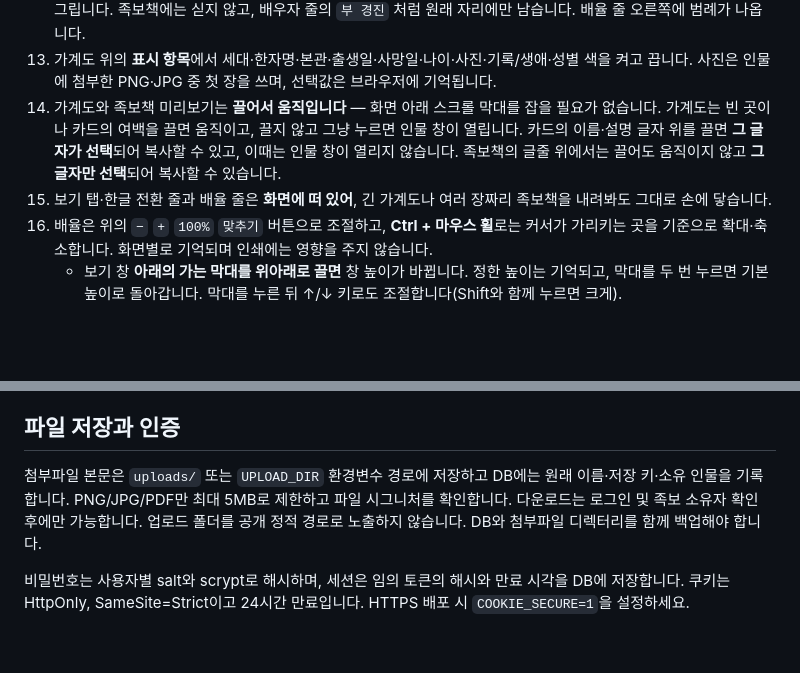
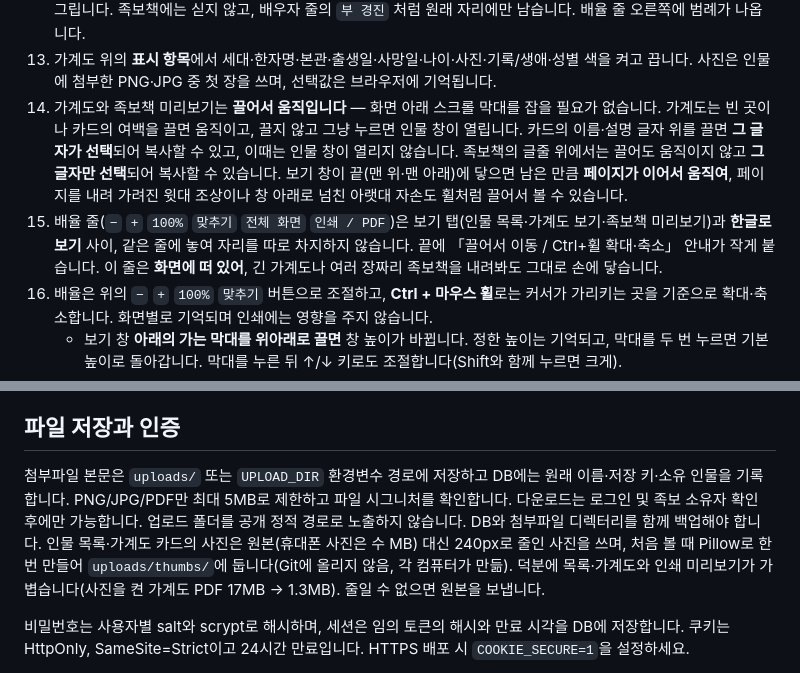
Before and after one commit to kimheunghan/jocbo, a Markdown page: README.md, 2 parts joined by grey strips. Drawn GitHub-style; blank space fills up the shorter version.

Commit message:
Describe the controls in the tab row, dragging past the frame, and small photos
Co-Authored-By: Claude Opus 5.5 (1M context) <noreply@anthropic.com>

```diff
--- a/README.md
+++ b/README.md
@@ -110,8 +110,8 @@ $env:DATABASE_URL='postgresql+psycopg://사용자:비밀번호@localhost:5432/jo
 11. **배우자를 등록하면** 그 사람에게 이미 달린 자녀가 두 분 모두의 자녀로 함께 기록됩니다(배우자가 한 명일 때). 배우자를 두 번째로 등록하면 어느 혼인 소생인지 물어, 기존 자녀를 그 혼인으로 옮기거나 새 자녀를 등록하거나 나중으로 미룰 수 있습니다. 가계도에서는 혼인마다 자녀 선이 따로 내려옵니다.
 12. **혼인으로 들어온 사람의 친가 윗대**는 이 족보의 계대가 아니므로 세대 대신 `外家` 로 적고 카드와 이음선을 점선으로 그립니다. 족보책에는 싣지 않고, 배우자 줄의 `부 경진` 처럼 원래 자리에만 남습니다. 배율 줄 오른쪽에 범례가 나옵니다.
 13. 가계도 위의 **표시 항목**에서 세대·한자명·본관·출생일·사망일·나이·사진·기록/생애·성별 색을 켜고 끕니다. 사진은 인물에 첨부한 PNG·JPG 중 첫 장을 쓰며, 선택값은 브라우저에 기억됩니다.
-14. 가계도와 족보책 미리보기는 **끌어서 움직입니다** — 화면 아래 스크롤 막대를 잡을 필요가 없습니다. 가계도는 빈 곳이나 카드의 여백을 끌면 움직이고, 끌지 않고 그냥 누르면 인물 창이 열립니다. 카드의 이름·설명 글자 위를 끌면 **그 글자가 선택**되어 복사할 수 있고, 이때는 인물 창이 열리지 않습니다. 족보책의 글줄 위에서는 끌어도 움직이지 않고 **그 글자만 선택**되어 복사할 수 있습니다.
-15. 보기 탭·한글 전환 줄과 배율 줄은 **화면에 떠 있어**, 긴 가계도나 여러 장짜리 족보책을 내려봐도 그대로 손에 닿습니다.
+14. 가계도와 족보책 미리보기는 **끌어서 움직입니다** — 화면 아래 스크롤 막대를 잡을 필요가 없습니다. 가계도는 빈 곳이나 카드의 여백을 끌면 움직이고, 끌지 않고 그냥 누르면 인물 창이 열립니다. 카드의 이름·설명 글자 위를 끌면 **그 글자가 선택**되어 복사할 수 있고, 이때는 인물 창이 열리지 않습니다. 족보책의 글줄 위에서는 끌어도 움직이지 않고 **그 글자만 선택**되어 복사할 수 있습니다. 보기 창이 끝(맨 위·맨 아래)에 닿으면 남은 만큼 **페이지가 이어서 움직여**, 페이지를 내려 가려진 윗대 조상이나 창 아래로 넘친 아랫대 자손도 휠처럼 끌어서 볼 수 있습니다.
+15. 배율 줄(`−` `+` `100%` `맞추기` `전체 화면` `인쇄 / PDF`)은 보기 탭(인물 목록·가계도 보기·족보책 미리보기)과 **한글로 보기** 사이, 같은 줄에 놓여 자리를 따로 차지하지 않습니다. 끝에 「끌어서 이동 / Ctrl+휠 확대·축소」 안내가 작게 붙습니다. 이 줄은 **화면에 떠 있어**, 긴 가계도나 여러 장짜리 족보책을 내려봐도 그대로 손에 닿습니다.
 16. 배율은 위의 `−` `+` `100%` `맞추기` 버튼으로 조절하고, **Ctrl + 마우스 휠**로는 커서가 가리키는 곳을 기준으로 확대·축소합니다. 화면별로 기억되며 인쇄에는 영향을 주지 않습니다.
     - 보기 창 **아래의 가는 막대를 위아래로 끌면** 창 높이가 바뀝니다. 정한 높이는 기억되고, 막대를 두 번 누르면 기본 높이로 돌아갑니다. 막대를 누른 뒤 ↑/↓ 키로도 조절합니다(Shift와 함께 누르면 크게).
     - 배율 줄의 **전체 화면**을 누르면 가계도나 족보책이 브라우저 창 전체를 차지합니다. **Esc**나 **전체 화면 닫기**로 돌아옵니다. 전체 화면에서 인물을 고쳐 저장해도 그대로 유지되고, 인물 창은 그 위에 열립니다. 전체 화면에서는 보기 탭 옆의 전환 버튼이 가려지므로, 배율 줄에 **한글로 보기 / 한자로 보기** 버튼이 함께 나옵니다. 모니터 전체로 보려면 브라우저의 **F11**을 함께 씁니다.
@@ -252,7 +252,7 @@ compose.yaml           PostgreSQL + 앱 실행
 
 ## 파일 저장과 인증
 
-첨부파일 본문은 `uploads/` 또는 `UPLOAD_DIR` 환경변수 경로에 저장하고 DB에는 원래 이름·저장 키·소유 인물을 기록합니다. PNG/JPG/PDF만 최대 5MB로 제한하고 파일 시그니처를 확인합니다. 다운로드는 로그인 및 족보 소유자 확인 후에만 가능합니다. 업로드 폴더를 공개 정적 경로로 노출하지 않습니다. DB와 첨부파일 디렉터리를 함께 백업해야 합니다.
+첨부파일 본문은 `uploads/` 또는 `UPLOAD_DIR` 환경변수 경로에 저장하고 DB에는 원래 이름·저장 키·소유 인물을 기록합니다. PNG/JPG/PDF만 최대 5MB로 제한하고 파일 시그니처를 확인합니다. 다운로드는 로그인 및 족보 소유자 확인 후에만 가능합니다. 업로드 폴더를 공개 정적 경로로 노출하지 않습니다. DB와 첨부파일 디렉터리를 함께 백업해야 합니다. 인물 목록·가계도 카드의 사진은 원본(휴대폰 사진은 수 MB) 대신 240px로 줄인 사진을 쓰며, 처음 볼 때 Pillow로 한 번 만들어 `uploads/thumbs/`에 둡니다(Git에 올리지 않음, 각 컴퓨터가 만듦). 덕분에 목록·가계도와 인쇄 미리보기가 가볍습니다(사진을 켠 가계도 PDF 17MB → 1.3MB). 줄일 수 없으면 원본을 보냅니다.
 
 비밀번호는 사용자별 salt와 scrypt로 해시하며, 세션은 임의 토큰의 해시와 만료 시각을 DB에 저장합니다. 쿠키는 HttpOnly, SameSite=Strict이고 24시간 만료입니다. HTTPS 배포 시 `COOKIE_SECURE=1`을 설정하세요.
 
```
